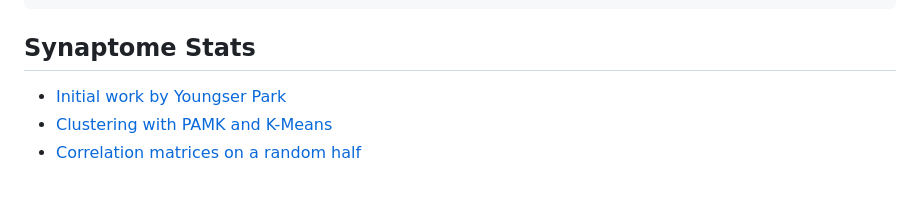
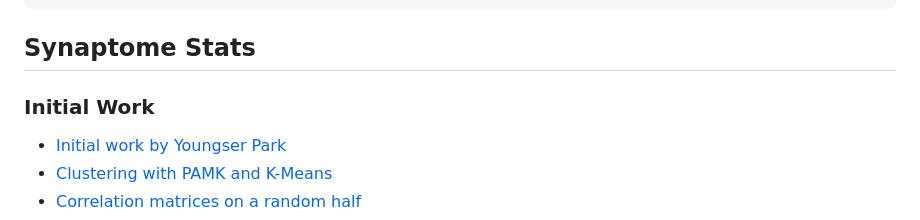
Before and after one commit to neurodata/synaptome-stats, a Markdown page: README.md, the part around the change printed below. GitHub-like rendering; blank space fills up the shorter version.

```diff
--- a/README.md
+++ b/README.md
@@ -11,6 +11,7 @@ knit        : slidify::knit2slides
 
 ## Synaptome Stats
 
+### Initial Work
 - [Initial work by Youngser Park](http://www.cis.jhu.edu/~parky/Synapse/synapse.html)
 - [Clustering with PAMK and K-Means](http://docs.neurodata.io/synaptome-stats/Code/hkmeans.html)
 - [Correlation matrices on a random half](http://docs.neurodata.io/synaptome-stats/Code/randomHalf.html)
```
Also changed, not shown: other parts of README.md (+8 -1 lines), Code/FeatureExploration.md (added, +346 -0 lines), Figures/FeatureExploration_figure/cc-kde-syn-1.png (added), Figures/FeatureExploration_figure/cc-kde-vglut-1.png (added), 4 other files.
